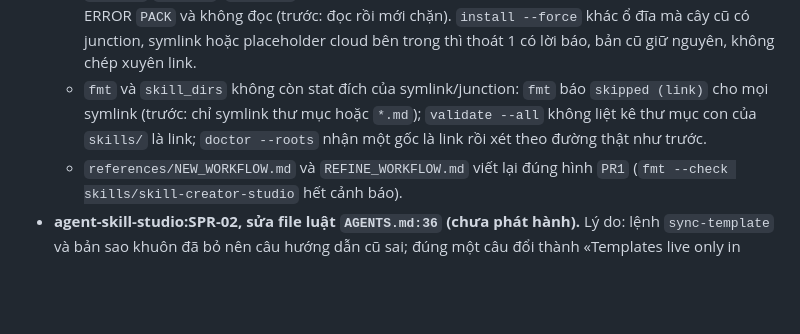
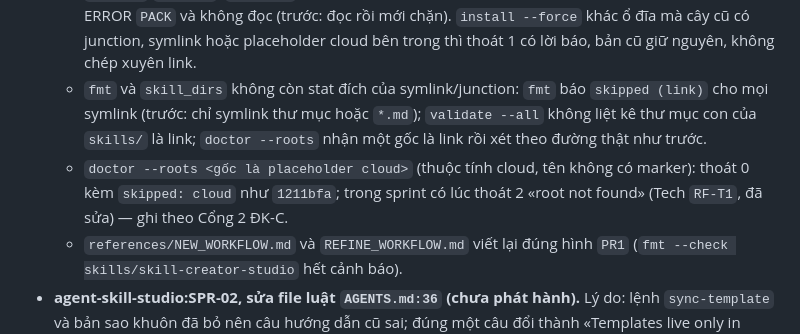
Before and after one commit to ducnguyen221/agent-skill-studio, a Markdown page: CHANGELOG.md, the part around the change. GitHub-like rendering; blank space fills up the shorter version.

Commit message:
SPR-02: CHANGELOG line for doctor --roots on a cloud placeholder root (Gate 2 ĐK-C)
Co-Authored-By: Claude Opus 5.5 <noreply@anthropic.com>

```diff
--- a/CHANGELOG.md
+++ b/CHANGELOG.md
@@ -11,6 +11,7 @@
   - Nạp mô-đun: hai engine ở hai chỗ khác nhau trong một tiến trình thì thoát 2 có lời báo thay vì dùng nhầm mô-đun đã nạp; nạp `studio.py` gốc như mô-đun Python không còn được hỗ trợ.
   - `package`/`install`: `SKILL.md` là link, placeholder cloud hoặc nằm trong vùng cloud/secret thì ERROR `PACK` và không đọc (trước: đọc rồi mới chặn). `install --force` khác ổ đĩa mà cây cũ có junction, symlink hoặc placeholder cloud bên trong thì thoát 1 có lời báo, bản cũ giữ nguyên, không chép xuyên link.
   - `fmt` và `skill_dirs` không còn stat đích của symlink/junction: `fmt` báo `skipped (link)` cho mọi symlink (trước: chỉ symlink thư mục hoặc `*.md`); `validate --all` không liệt kê thư mục con của `skills/` là link; `doctor --roots` nhận một gốc là link rồi xét theo đường thật như trước.
+  - `doctor --roots <gốc là placeholder cloud>` (thuộc tính cloud, tên không có marker): thoát 0 kèm `skipped: cloud` như `1211bfa`; trong sprint có lúc thoát 2 «root not found» (Tech `RF-T1`, đã sửa) — ghi theo Cổng 2 ĐK-C.
   - `references/NEW_WORKFLOW.md` và `REFINE_WORKFLOW.md` viết lại đúng hình `PR1` (`fmt --check skills/skill-creator-studio` hết cảnh báo).
 - **agent-skill-studio:SPR-02, sửa file luật `AGENTS.md:36` (chưa phát hành).** Lý do: lệnh `sync-template` và bản sao khuôn đã bỏ nên câu hướng dẫn cũ sai; đúng một câu đổi thành «Templates live only in `skills/skill-creator-studio/assets/`; edit them there and rerun tests.», không dòng nào khác. Duyệt: Business Reviewer Fable duyệt hộ theo uỷ quyền của Đức ngày 2026-10-27 (CQ1, sửa file luật).
 - `registry/catalog.json`: khối `evaluated` nay được phép khi `model_evaluated: false`, thêm `result` (`passed`/`below-threshold`/`partial`/`not_run`, cổng tính lại từ log), `batch_sha` và `batch_sha_kind` (`commit`/`tree`); `data-quality-audit` ghi lô SPR-18 là `below-threshold`. Cờ `true` vẫn đòi đủ ngưỡng như cũ.
```
